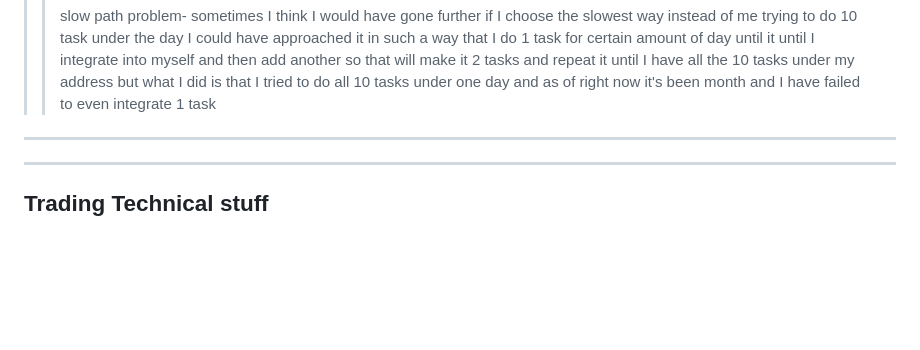
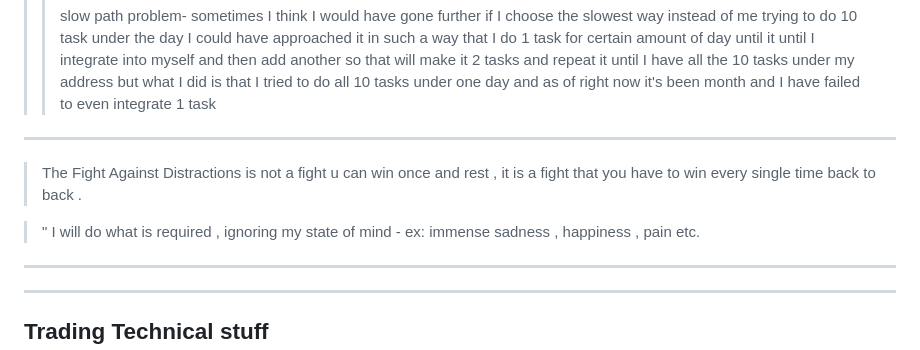
Before and after one commit to Skyler-Asher/Vault_of_Wisdom, a Markdown page: Mentors/Mine/Getting to know.md, the part around the change. GitHub-like rendering; blank space fills up the shorter version.

Commit message:
vault backup: 2026-06-27 20:08:27

```diff
--- a/Mentors/Mine/Getting to know.md
+++ b/Mentors/Mine/Getting to know.md
@@ -145,8 +145,10 @@ interesting Counterpoint: If everyone forgets a tree fell in your forest, did it
 > >
 >
 
+---
+> The Fight Against Distractions is  not a fight u can win once and rest , it is a fight that you have to win every single time  back to back .
 
-
+>" I will do what is required , ignoring my state of mind  - ex: immense sadness , happiness , pain etc.
 ---
 
 
```
